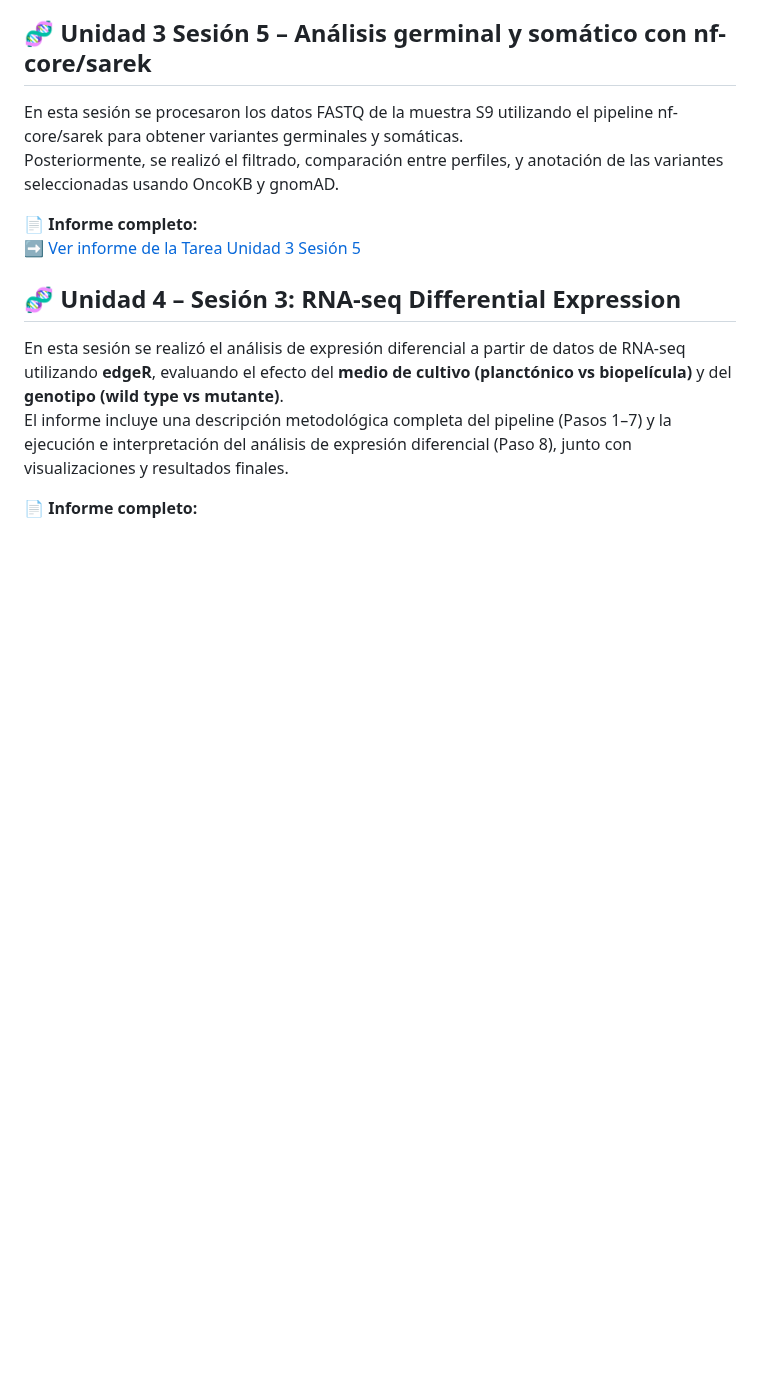
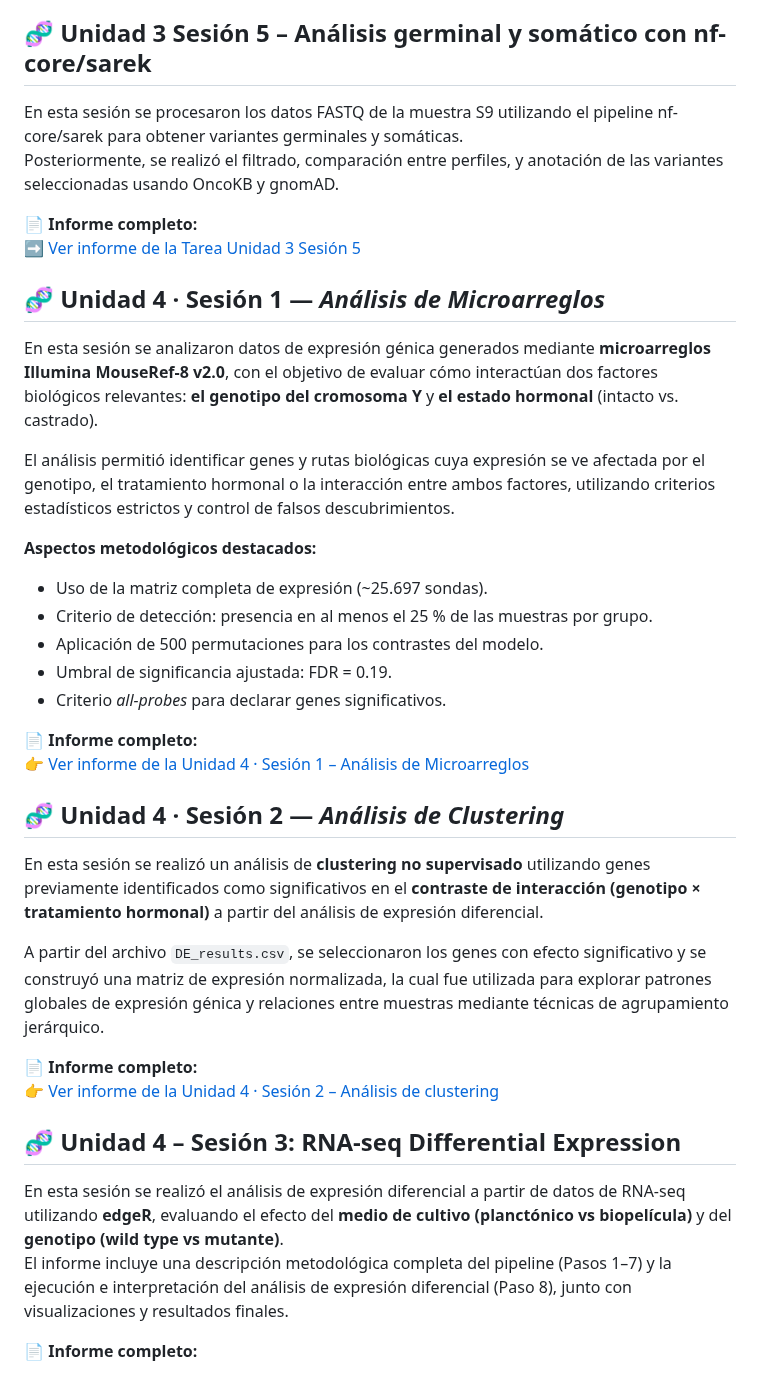
Before and after one commit to pgmaldonado97/Tareas_BioinfRepro2025_PG, a Markdown page: README.md, the part around the change. Drawn GitHub-style; blank space fills up the shorter version.

```diff
--- a/README.md
+++ b/README.md
@@ -101,6 +101,32 @@ Posteriormente, se realizó el filtrado, comparación entre perfiles, y anotaci
 ➡️ [Ver informe de la Tarea Unidad 3 Sesión 5](Unidad%203%20Sesion%205/README.md)
 
 
+## 🧬 Unidad 4 · Sesión 1 — *Análisis de Microarreglos*
+
+En esta sesión se analizaron datos de expresión génica generados mediante **microarreglos Illumina MouseRef-8 v2.0**, con el objetivo de evaluar cómo interactúan dos factores biológicos relevantes: **el genotipo del cromosoma Y** y **el estado hormonal** (intacto vs. castrado).
+
+El análisis permitió identificar genes y rutas biológicas cuya expresión se ve afectada por el genotipo, el tratamiento hormonal o la interacción entre ambos factores, utilizando criterios estadísticos estrictos y control de falsos descubrimientos.
+
+**Aspectos metodológicos destacados:**
+- Uso de la matriz completa de expresión (~25.697 sondas).
+- Criterio de detección: presencia en al menos el 25 % de las muestras por grupo.
+- Aplicación de 500 permutaciones para los contrastes del modelo.
+- Umbral de significancia ajustada: FDR = 0.19.
+- Criterio *all-probes* para declarar genes significativos.
+
+📄 **Informe completo:**
+👉 [Ver informe de la Unidad 4 · Sesión 1 – Análisis de Microarreglos](./Unidad%204%20Sesion%201/)
+
+
+
+## 🧬 Unidad 4 · Sesión 2 — *Análisis de Clustering*
+
+En esta sesión se realizó un análisis de **clustering no supervisado** utilizando genes previamente identificados como significativos en el **contraste de interacción (genotipo × tratamiento hormonal)** a partir del análisis de expresión diferencial.
+
+A partir del archivo `DE_results.csv`, se seleccionaron los genes con efecto significativo y se construyó una matriz de expresión normalizada, la cual fue utilizada para explorar patrones globales de expresión génica y relaciones entre muestras mediante técnicas de agrupamiento jerárquico.
+
+📄 **Informe completo:**
+👉 [Ver informe de la Unidad 4 · Sesión 2 – Análisis de clustering](./Unidad%204%20Sesion%202/)
 
 
 ## 🧬 Unidad 4 – Sesión 3: RNA-seq Differential Expression
```
